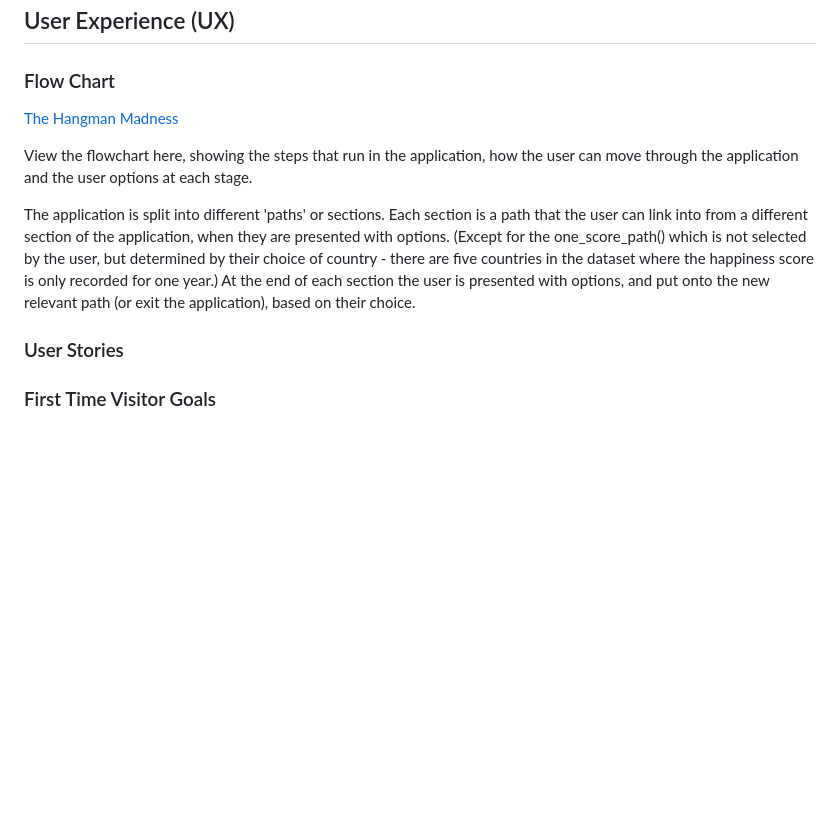
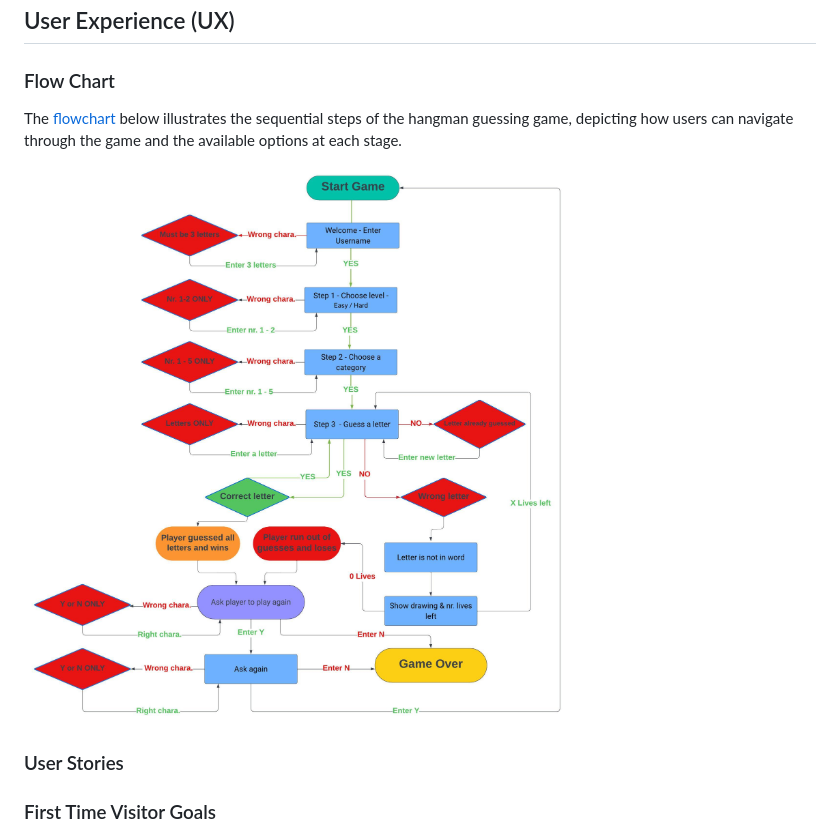
Before and after one commit to AmirShkolnik/Hangman, a Markdown page: README.md, the part around the change. GitHub-like rendering; pictures changed too: Readme-images/chartflow.jpeg (added); blank space fills up the shorter version.

Commit message:
readme - add flowchart image and text

```diff
--- a/README.md
+++ b/README.md
@@ -110,11 +110,9 @@ User Experience (UX)
 
 ### Flow Chart
 
-[The Hangman Madness](https://play-hangman-3f577e016fa9.herokuapp.com/)
+The [flowchart](Readme-images/chartflow.jpeg) below illustrates the sequential steps of the hangman guessing game, depicting how users can navigate through the game and the available options at each stage.
 
-View the flowchart here, showing the steps that run in the application, how the user can move through the application and the user options at each stage.
-
-The application is split into different 'paths' or sections. Each section is a path that the user can link into from a different section of the application, when they are presented with options. (Except for the one_score_path() which is not selected by the user, but determined by their choice of country - there are five countries in the dataset where the happiness score is only recorded for one year.) At the end of each section the user is presented with options, and put onto the new relevant path (or exit the application), based on their choice.
+![The Hangman Madness](Readme-images/chartflow.jpeg)
 
 ### User Stories
 
```
